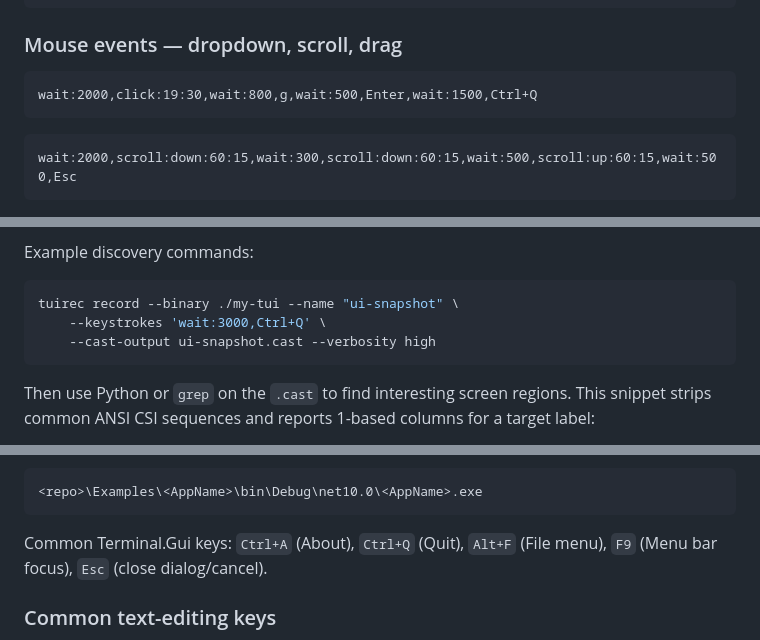
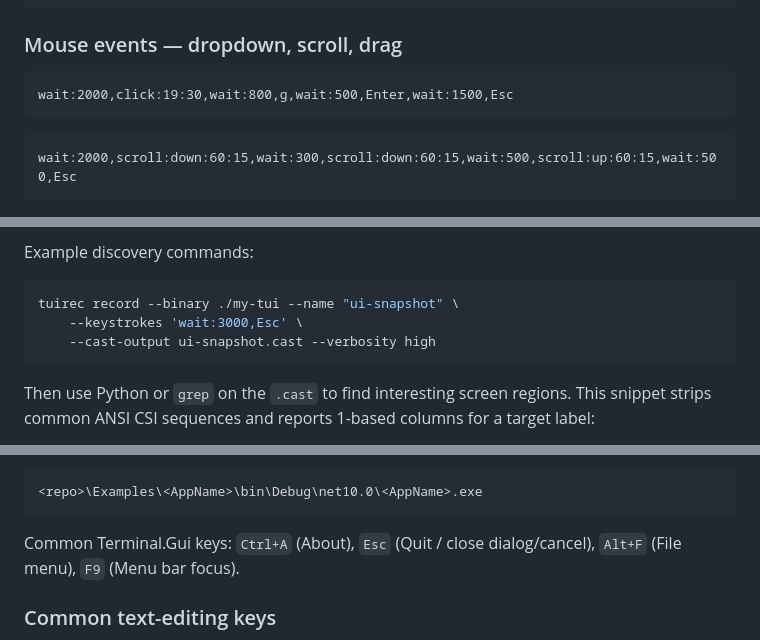
Before and after one commit to tui-cs/tuirec, a Markdown page: agent/RECORDING-AGENT.md, 3 parts joined by grey strips. Rendered like a GitHub page.

````diff
--- a/agent/RECORDING-AGENT.md
+++ b/agent/RECORDING-AGENT.md
@@ -296,7 +296,7 @@ wait:2000,click:15:3,wait:1000,click:40:10,wait:1500,Esc
 ### Mouse events — dropdown, scroll, drag
 
 ```
-wait:2000,click:19:30,wait:800,g,wait:500,Enter,wait:1500,Ctrl+Q
+wait:2000,click:19:30,wait:800,g,wait:500,Enter,wait:1500,Esc
 ```
 
 ```
@@ -346,7 +346,7 @@ Example discovery commands:
 
 ```bash
 tuirec record --binary ./my-tui --name "ui-snapshot" \
-    --keystrokes 'wait:3000,Ctrl+Q' \
+    --keystrokes 'wait:3000,Esc' \
     --cast-output ui-snapshot.cast --verbosity high
 ```
 
@@ -556,8 +556,8 @@ The binary is typically at:
 <repo>\Examples\<AppName>\bin\Debug\net10.0\<AppName>.exe
 ```
 
-Common Terminal.Gui keys: `Ctrl+A` (About), `Ctrl+Q` (Quit), `Alt+F` (File
-menu), `F9` (Menu bar focus), `Esc` (close dialog/cancel).
+Common Terminal.Gui keys: `Ctrl+A` (About), `Esc` (Quit / close dialog/cancel),
+`Alt+F` (File menu), `F9` (Menu bar focus).
 
 ### Common text-editing keys
 
````
Also changed, not shown: cmd/tuirec/agent-guide.md (+4 -4 lines).
